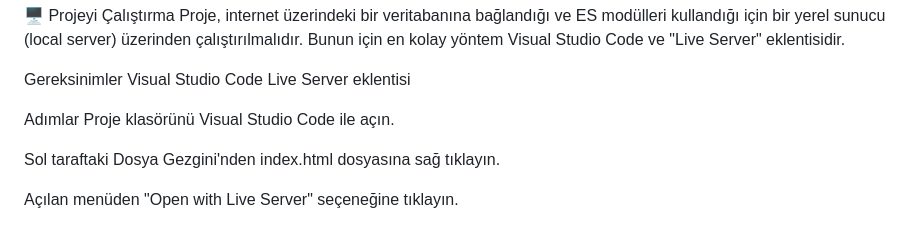
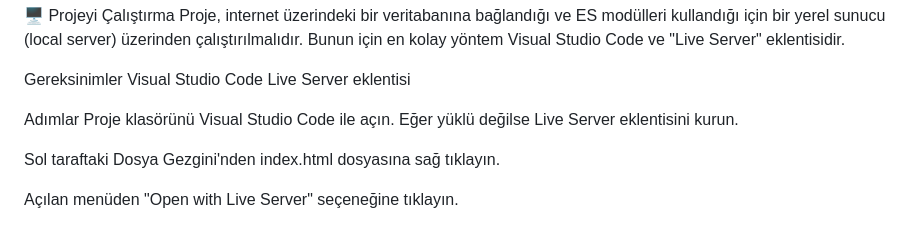
Before and after one commit to kocabiyik703/INVESTA, a Markdown page: README.md, the part around the change. Drawn GitHub-style.

```diff
--- a/README.md
+++ b/README.md
@@ -74,6 +74,7 @@ Live Server eklentisi
 
 Adımlar
 Proje klasörünü Visual Studio Code ile açın.
+Eğer yüklü değilse Live Server eklentisini kurun.
 
 Sol taraftaki Dosya Gezgini'nden index.html dosyasına sağ tıklayın.
 
```
